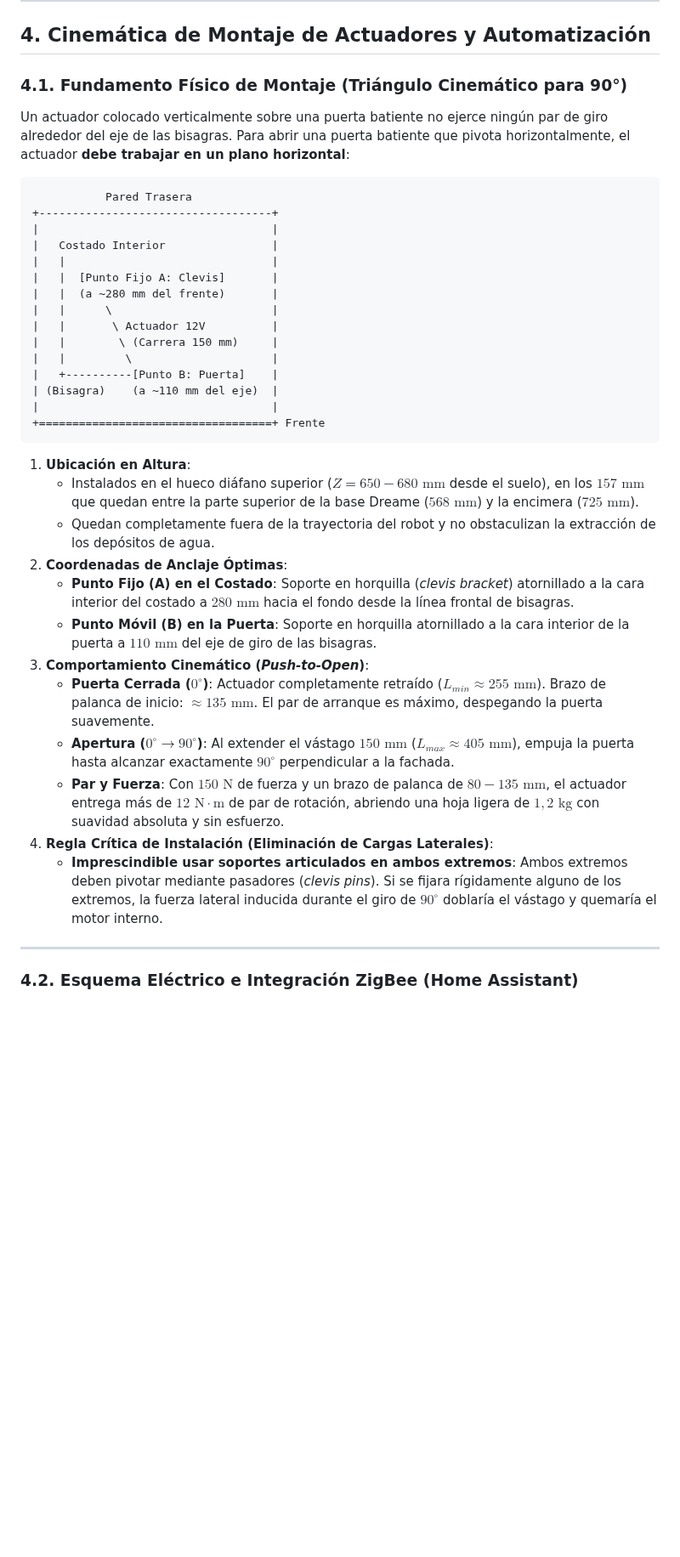
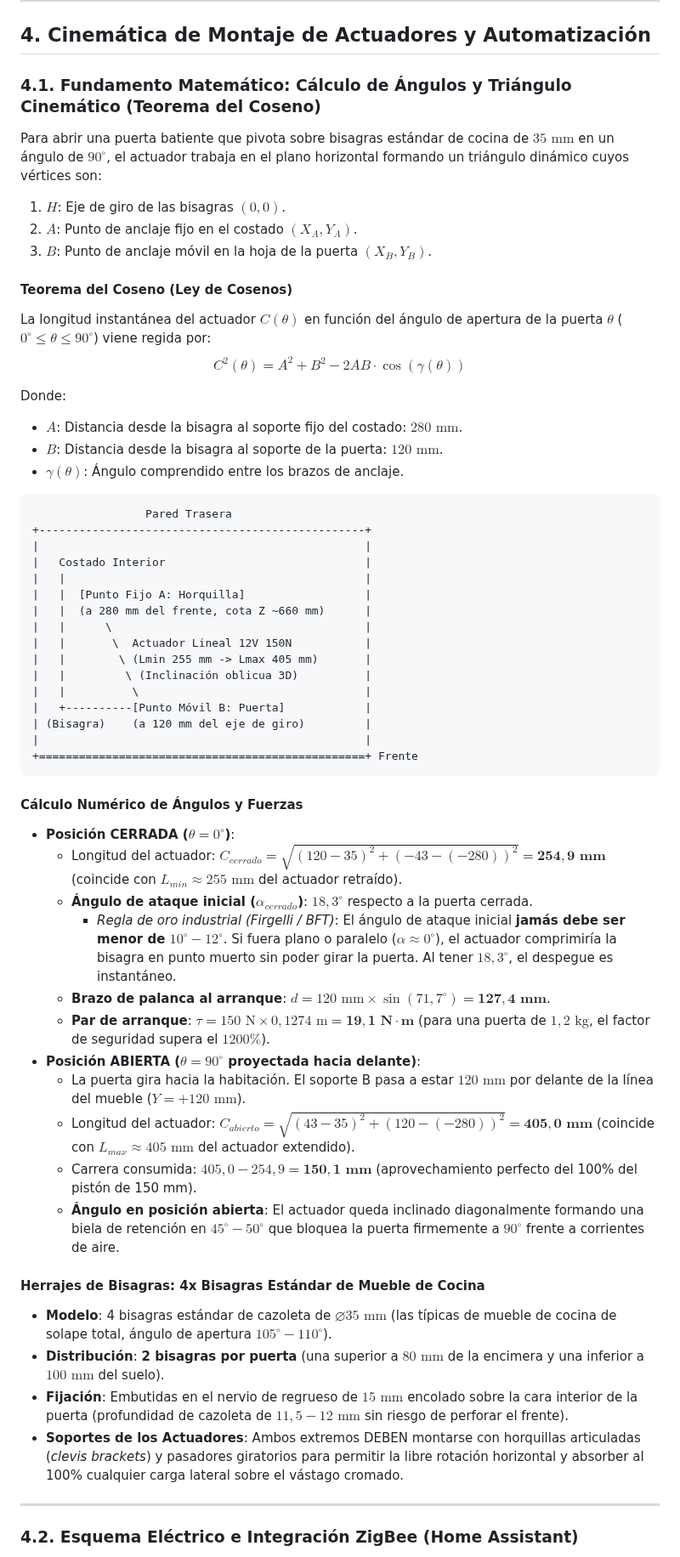
Before and after one commit to JorgeRojo/mueble-aspiradora, a Markdown page: docs/especificaciones_tecnicas.md, the part around the change. Shown at 85% size. GitHub-like rendering; blank space fills up the shorter version.

````diff
--- a/docs/especificaciones_tecnicas.md
+++ b/docs/especificaciones_tecnicas.md
@@ -58,39 +58,58 @@ Para lograr que la encimera sea **totalmente cuadrada** y a la vez el mueble sea
 
 ## 4. Cinemática de Montaje de Actuadores y Automatización
 
-### 4.1. Fundamento Físico de Montaje (Triángulo Cinemático para 90°)
-Un actuador colocado verticalmente sobre una puerta batiente no ejerce ningún par de giro alrededor del eje de las bisagras. Para abrir una puerta batiente que pivota horizontalmente, el actuador **debe trabajar en un plano horizontal**:
+### 4.1. Fundamento Matemático: Cálculo de Ángulos y Triángulo Cinemático (Teorema del Coseno)
+Para abrir una puerta batiente que pivota sobre bisagras estándar de cocina de $35\text{ mm}$ en un ángulo de $90^\circ$, el actuador trabaja en el plano horizontal formando un triángulo dinámico cuyos vértices son:
+1. **$H$**: Eje de giro de las bisagras $(0, 0)$.
+2. **$A$**: Punto de anclaje fijo en el costado $(X_A, Y_A)$.
+3. **$B$**: Punto de anclaje móvil en la hoja de la puerta $(X_B, Y_B)$.
+
+#### Teorema del Coseno (Ley de Cosenos)
+La longitud instantánea del actuador $C(\theta)$ en función del ángulo de apertura de la puerta $\theta$ ($0^\circ \le \theta \le 90^\circ$) viene regida por:
+$$C^2(\theta) = A^2 + B^2 - 2AB \cdot \cos(\gamma(\theta))$$
+
+Donde:
+* **$A$**: Distancia desde la bisagra al soporte fijo del costado: **$280\text{ mm}$**.
+* **$B$**: Distancia desde la bisagra al soporte de la puerta: **$120\text{ mm}$**.
+* **$\gamma(\theta)$**: Ángulo comprendido entre los brazos de anclaje.
 
 ```
-           Pared Trasera
-+-----------------------------------+
-|                                   |
-|   Costado Interior                |
-|   |                               |
-|   |  [Punto Fijo A: Clevis]       |
-|   |  (a ~280 mm del frente)       |
-|   |      \                        |
-|   |       \ Actuador 12V          |
-|   |        \ (Carrera 150 mm)     |
-|   |         \                     |
-|   +----------[Punto B: Puerta]    |
-| (Bisagra)    (a ~110 mm del eje)  |
-|                                   |
-+===================================+ Frente
+                 Pared Trasera
++-------------------------------------------------+
+|                                                 |
+|   Costado Interior                              |
+|   |                                             |
+|   |  [Punto Fijo A: Horquilla]                  |
+|   |  (a 280 mm del frente, cota Z ~660 mm)      |
+|   |      \                                      |
+|   |       \  Actuador Lineal 12V 150N           |
+|   |        \ (Lmin 255 mm -> Lmax 405 mm)       |
+|   |         \ (Inclinación oblicua 3D)          |
+|   |          \                                  |
+|   +----------[Punto Móvil B: Puerta]            |
+| (Bisagra)    (a 120 mm del eje de giro)         |
+|                                                 |
++=================================================+ Frente
 ```
 
-1. **Ubicación en Altura**:
-   * Instalados en el hueco diáfano superior ($Z = 650 - 680\text{ mm}$ desde el suelo), en los $157\text{ mm}$ que quedan entre la parte superior de la base Dreame ($568\text{ mm}$) y la encimera ($725\text{ mm}$).
-   * Quedan completamente fuera de la trayectoria del robot y no obstaculizan la extracción de los depósitos de agua.
-2. **Coordenadas de Anclaje Óptimas**:
-   * **Punto Fijo (A) en el Costado**: Soporte en horquilla (*clevis bracket*) atornillado a la cara interior del costado a **$280\text{ mm}$** hacia el fondo desde la línea frontal de bisagras.
-   * **Punto Móvil (B) en la Puerta**: Soporte en horquilla atornillado a la cara interior de la puerta a **$110\text{ mm}$** del eje de giro de las bisagras.
-3. **Comportamiento Cinemático (*Push-to-Open*)**:
-   * **Puerta Cerrada ($0^\circ$)**: Actuador completamente retraído ($L_{min} \approx 255\text{ mm}$). Brazo de palanca de inicio: $\approx 135\text{ mm}$. El par de arranque es máximo, despegando la puerta suavemente.
-   * **Apertura ($0^\circ \to 90^\circ$)**: Al extender el vástago $150\text{ mm}$ ($L_{max} \approx 405\text{ mm}$), empuja la puerta hasta alcanzar exactamente $90^\circ$ perpendicular a la fachada.
-   * **Par y Fuerza**: Con $150\text{ N}$ de fuerza y un brazo de palanca de $80 - 135\text{ mm}$, el actuador entrega más de $12\text{ N}\cdot\text{m}$ de par de rotación, abriendo una hoja ligera de $1,2\text{ kg}$ con suavidad absoluta y sin esfuerzo.
-4. **Regla Crítica de Instalación (Eliminación de Cargas Laterales)**:
-   * **Imprescindible usar soportes articulados en ambos extremos**: Ambos extremos deben pivotar mediante pasadores (*clevis pins*). Si se fijara rígidamente alguno de los extremos, la fuerza lateral inducida durante el giro de $90^\circ$ doblaría el vástago y quemaría el motor interno.
+#### Cálculo Numérico de Ángulos y Fuerzas
+* **Posición CERRADA ($\theta = 0^\circ$)**:
+  * Longitud del actuador: $C_{cerrado} = \sqrt{(120 - 35)^2 + (-43 - (-280))^2} = \mathbf{254,9\text{ mm}}$ (coincide con $L_{min} \approx 255\text{ mm}$ del actuador retraído).
+  * **Ángulo de ataque inicial ($\alpha_{cerrado}$)**: **$18,3^\circ$** respecto a la puerta cerrada.
+    * *Regla de oro industrial (Firgelli / BFT)*: El ángulo de ataque inicial **jamás debe ser menor de $10^\circ - 12^\circ$**. Si fuera plano o paralelo ($\alpha \approx 0^\circ$), el actuador comprimiría la bisagra en punto muerto sin poder girar la puerta. Al tener $18,3^\circ$, el despegue es instantáneo.
+  * **Brazo de palanca al arranque**: $d = 120\text{ mm} \times \sin(71,7^\circ) = \mathbf{127,4\text{ mm}}$.
+  * **Par de arranque**: $\tau = 150\text{ N} \times 0,1274\text{ m} = \mathbf{19,1\text{ N}\cdot\text{m}}$ (para una puerta de $1,2\text{ kg}$, el factor de seguridad supera el **$1200\%$**).
+* **Posición ABIERTA ($\theta = 90^\circ$ proyectada hacia delante)**:
+  * La puerta gira hacia la habitación. El soporte B pasa a estar $120\text{ mm}$ por delante de la línea del mueble ($Y = +120\text{ mm}$).
+  * Longitud del actuador: $C_{abierto} = \sqrt{(43 - 35)^2 + (120 - (-280))^2} = \mathbf{405,0\text{ mm}}$ (coincide con $L_{max} \approx 405\text{ mm}$ del actuador extendido).
+  * Carrera consumida: $405,0 - 254,9 = \mathbf{150,1\text{ mm}}$ (aprovechamiento perfecto del 100% del pistón de 150 mm).
+  * **Ángulo en posición abierta**: El actuador queda inclinado diagonalmente formando una biela de retención en $45^\circ - 50^\circ$ que bloquea la puerta firmemente a $90^\circ$ frente a corrientes de aire.
+
+#### Herrajes de Bisagras: 4x Bisagras Estándar de Mueble de Cocina
+* **Modelo**: 4 bisagras estándar de cazoleta de **$\varnothing 35\text{ mm}$** (las típicas de mueble de cocina de solape total, ángulo de apertura $105^\circ - 110^\circ$).
+* **Distribución**: **2 bisagras por puerta** (una superior a $80\text{ mm}$ de la encimera y una inferior a $100\text{ mm}$ del suelo).
+* **Fijación**: Embutidas en el nervio de regrueso de $15\text{ mm}$ encolado sobre la cara interior de la puerta (profundidad de cazoleta de $11,5 - 12\text{ mm}$ sin riesgo de perforar el frente).
+* **Soportes de los Actuadores**: Ambos extremos DEBEN montarse con horquillas articuladas (*clevis brackets*) y pasadores giratorios para permitir la libre rotación horizontal y absorber al 100% cualquier carga lateral sobre el vástago cromado.
 
 ---
 
````
Also changed, not shown: README.md (+3 -3 lines), foto_realista_mueble_cuadrado_cotas.jpg, foto_realista_mueble_cuadrado_dos_puertas.jpg.
